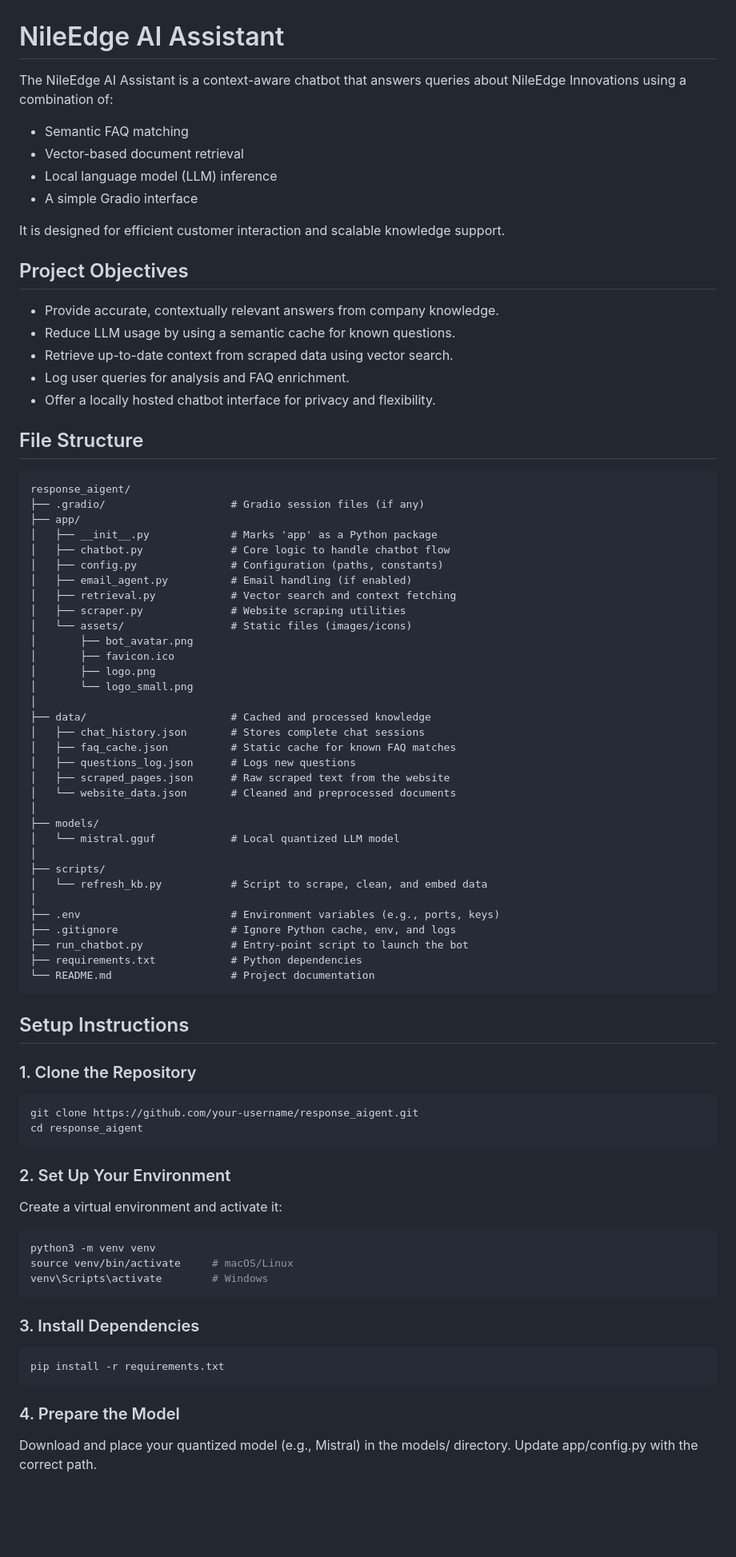
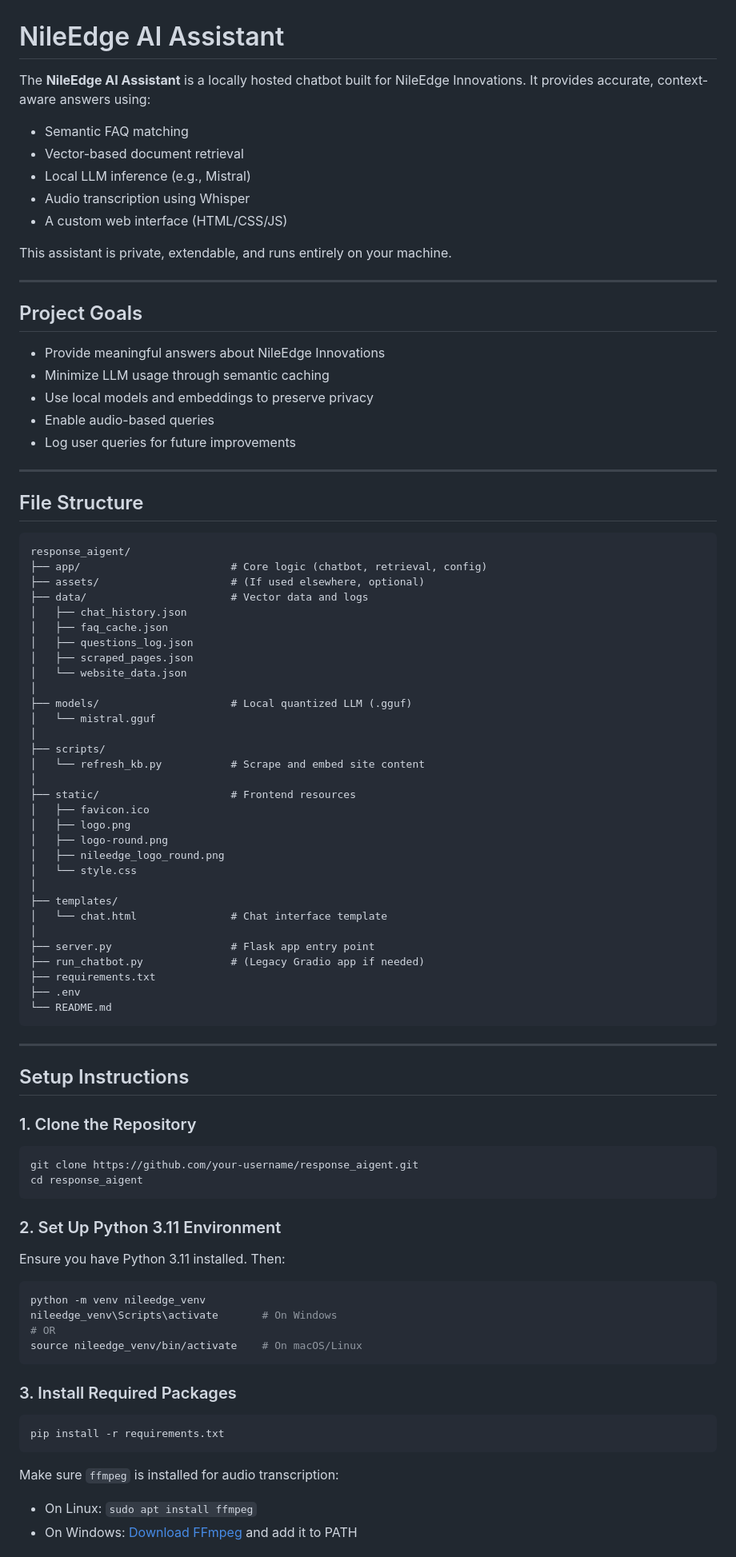
Before and after one commit to ChantelleAA/response_aigent, a Markdown page: README.md, the part around one of its changes. Shown at 80% size. Rendered like a GitHub page; blank space fills up the shorter version.

````diff
--- a/README.md
+++ b/README.md
@@ -1,62 +1,64 @@
 # NileEdge AI Assistant
 
-The NileEdge AI Assistant is a context-aware chatbot that answers queries about NileEdge Innovations using a combination of:
+The **NileEdge AI Assistant** is a locally hosted chatbot built for NileEdge Innovations. It provides accurate, context-aware answers using:
 
 * Semantic FAQ matching
 * Vector-based document retrieval
-* Local language model (LLM) inference
-* A simple Gradio interface
+* Local LLM inference (e.g., Mistral)
+* Audio transcription using Whisper
+* A custom web interface (HTML/CSS/JS)
 
-It is designed for efficient customer interaction and scalable knowledge support.
+This assistant is private, extendable, and runs entirely on your machine.
 
+---
 
-## Project Objectives
+## Project Goals
 
-* Provide accurate, contextually relevant answers from company knowledge.
-* Reduce LLM usage by using a semantic cache for known questions.
-* Retrieve up-to-date context from scraped data using vector search.
-* Log user queries for analysis and FAQ enrichment.
-* Offer a locally hosted chatbot interface for privacy and flexibility.
+* Provide meaningful answers about NileEdge Innovations
+* Minimize LLM usage through semantic caching
+* Use local models and embeddings to preserve privacy
+* Enable audio-based queries
+* Log user queries for future improvements
 
+---
 
 ## File Structure
 
 ```
 response_aigent/
-├── .gradio/                    # Gradio session files (if any)
-├── app/
-│   ├── __init__.py             # Marks 'app' as a Python package
-│   ├── chatbot.py              # Core logic to handle chatbot flow
-│   ├── config.py               # Configuration (paths, constants)
-│   ├── email_agent.py          # Email handling (if enabled)
-│   ├── retrieval.py            # Vector search and context fetching
-│   ├── scraper.py              # Website scraping utilities
-│   └── assets/                 # Static files (images/icons)
-│       ├── bot_avatar.png
-│       ├── favicon.ico
-│       ├── logo.png
-│       └── logo_small.png
+├── app/                        # Core logic (chatbot, retrieval, config)
+├── assets/                     # (If used elsewhere, optional)
+├── data/                       # Vector data and logs
+│   ├── chat_history.json
+│   ├── faq_cache.json
+│   ├── questions_log.json
+│   ├── scraped_pages.json
+│   └── website_data.json
 │
-├── data/                       # Cached and processed knowledge
-│   ├── chat_history.json       # Stores complete chat sessions
-│   ├── faq_cache.json          # Static cache for known FAQ matches
-│   ├── questions_log.json      # Logs new questions
-│   ├── scraped_pages.json      # Raw scraped text from the website
-│   └── website_data.json       # Cleaned and preprocessed documents
-│
-├── models/
-│   └── mistral.gguf            # Local quantized LLM model
+├── models/                     # Local quantized LLM (.gguf)
+│   └── mistral.gguf
 │
 ├── scripts/
-│   └── refresh_kb.py           # Script to scrape, clean, and embed data
+│   └── refresh_kb.py           # Scrape and embed site content
 │
-├── .env                        # Environment variables (e.g., ports, keys)
-├── .gitignore                  # Ignore Python cache, env, and logs
-├── run_chatbot.py              # Entry-point script to launch the bot
-├── requirements.txt            # Python dependencies
-└── README.md                   # Project documentation
+├── static/                     # Frontend resources
+│   ├── favicon.ico
+│   ├── logo.png
+│   ├── logo-round.png
+│   ├── nileedge_logo_round.png
+│   └── style.css
+│
+├── templates/
+│   └── chat.html               # Chat interface template
+│
+├── server.py                   # Flask app entry point
+├── run_chatbot.py              # (Legacy Gradio app if needed)
+├── requirements.txt
+├── .env
+└── README.md
 ```
 
+---
 
 ## Setup Instructions
 
@@ -67,23 +69,25 @@ git clone https://github.com/your-username/response_aigent.git
 cd response_aigent
 ```
 
-### 2. Set Up Your Environment
+### 2. Set Up Python 3.11 Environment
 
-Create a virtual environment and activate it:
+Ensure you have Python 3.11 installed. Then:
 
 ```bash
-python3 -m venv venv
-source venv/bin/activate     # macOS/Linux
-venv\Scripts\activate        # Windows
+python -m venv nileedge_venv
+nileedge_venv\Scripts\activate       # On Windows
+# OR
+source nileedge_venv/bin/activate    # On macOS/Linux
 ```
 
-### 3. Install Dependencies
+### 3. Install Required Packages
 
 ```bash
 pip install -r requirements.txt
 ```
 
-### 4. Prepare the Model
+Make sure `ffmpeg` is installed for audio transcription:
 
-Download and place your quantized model (e.g., Mistral) in the models/ directory. Update app/config.py with the correct path.
+* On Linux: `sudo apt install ffmpeg`
+* On Windows: [Download FFmpeg](https://ffmpeg.org/download.html) and add it to PATH
 
````
Also changed, not shown: other parts of README.md (+38 -23 lines).
